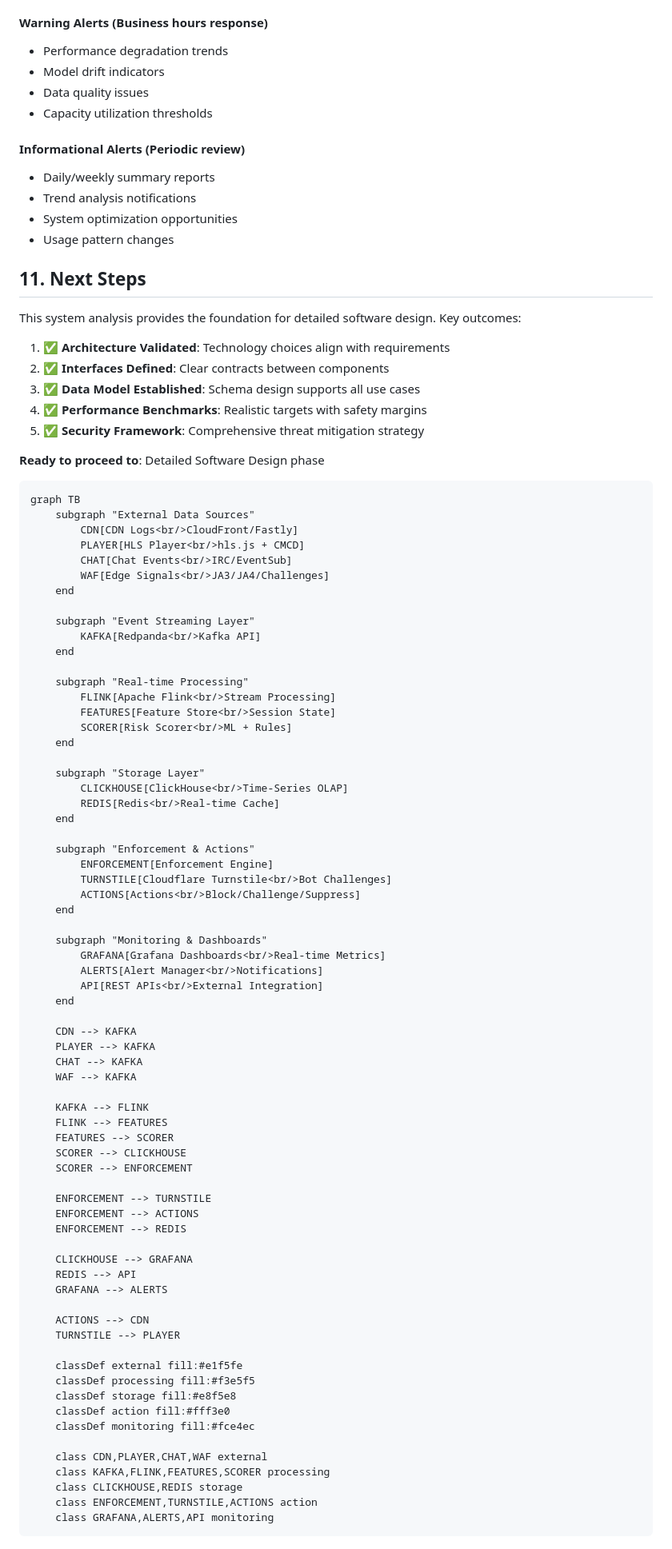
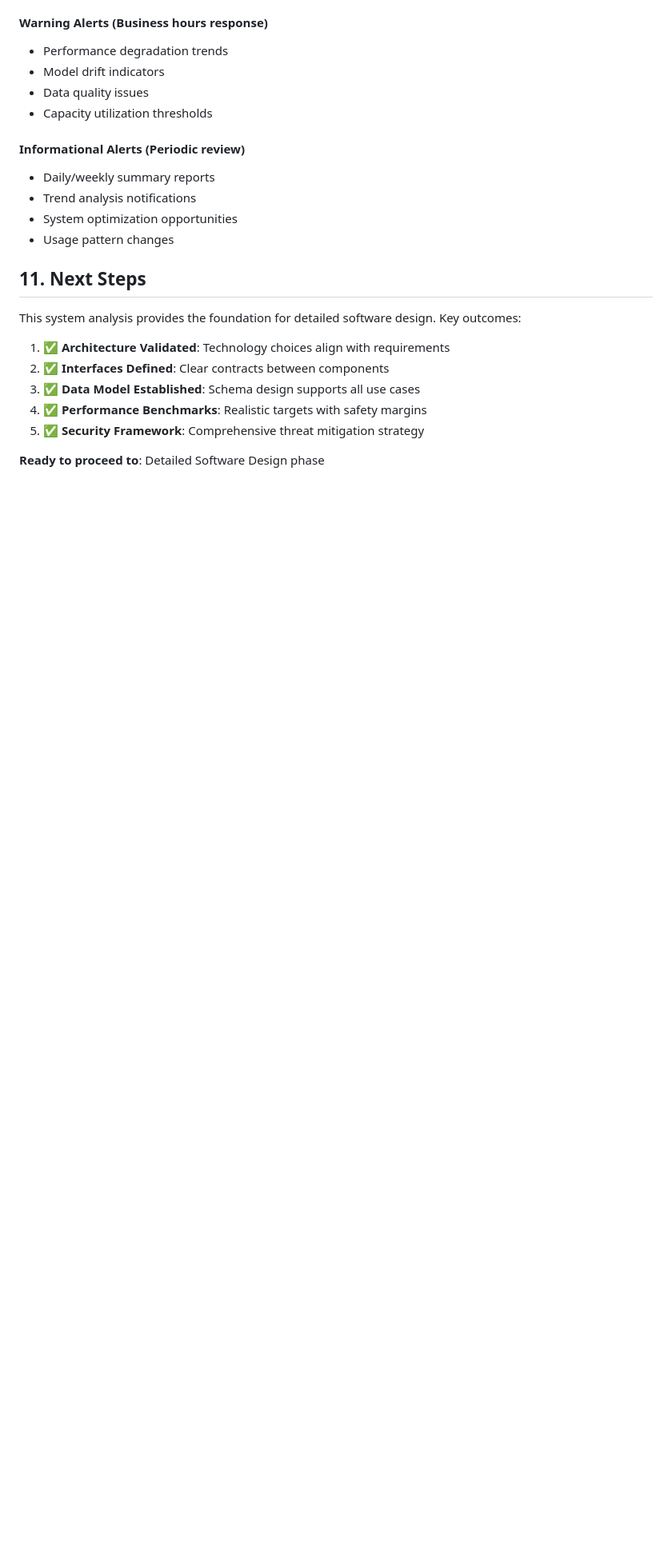
Before and after one commit to itsnothuy/Viewbot-Detector, a Markdown page: docs/system_analysis.md, the part around the change. Shown: that part at 80% size. GitHub-like rendering; blank space fills up the shorter version.

````diff
--- a/docs/system_analysis.md
+++ b/docs/system_analysis.md
@@ -494,73 +494,3 @@ This system analysis provides the foundation for detailed software design. Key o
 5. ✅ **Security Framework**: Comprehensive threat mitigation strategy
 
 **Ready to proceed to**: Detailed Software Design phase
-```
-graph TB
-    subgraph "External Data Sources"
-        CDN[CDN Logs<br/>CloudFront/Fastly]
-        PLAYER[HLS Player<br/>hls.js + CMCD]
-        CHAT[Chat Events<br/>IRC/EventSub]
-        WAF[Edge Signals<br/>JA3/JA4/Challenges]
-    end
-
-    subgraph "Event Streaming Layer"
-        KAFKA[Redpanda<br/>Kafka API]
-    end
-
-    subgraph "Real-time Processing"
-        FLINK[Apache Flink<br/>Stream Processing]
-        FEATURES[Feature Store<br/>Session State]
-        SCORER[Risk Scorer<br/>ML + Rules]
-    end
-
-    subgraph "Storage Layer"
-        CLICKHOUSE[ClickHouse<br/>Time-Series OLAP]
-        REDIS[Redis<br/>Real-time Cache]
-    end
-
-    subgraph "Enforcement & Actions"
-        ENFORCEMENT[Enforcement Engine]
-        TURNSTILE[Cloudflare Turnstile<br/>Bot Challenges]
-        ACTIONS[Actions<br/>Block/Challenge/Suppress]
-    end
-
-    subgraph "Monitoring & Dashboards"
-        GRAFANA[Grafana Dashboards<br/>Real-time Metrics]
-        ALERTS[Alert Manager<br/>Notifications]
-        API[REST APIs<br/>External Integration]
-    end
-
-    CDN --> KAFKA
-    PLAYER --> KAFKA
-    CHAT --> KAFKA
-    WAF --> KAFKA
-
-    KAFKA --> FLINK
-    FLINK --> FEATURES
-    FEATURES --> SCORER
-    SCORER --> CLICKHOUSE
-    SCORER --> ENFORCEMENT
-
-    ENFORCEMENT --> TURNSTILE
-    ENFORCEMENT --> ACTIONS
-    ENFORCEMENT --> REDIS
-
-    CLICKHOUSE --> GRAFANA
-    REDIS --> API
-    GRAFANA --> ALERTS
-
-    ACTIONS --> CDN
-    TURNSTILE --> PLAYER
-
-    classDef external fill:#e1f5fe
-    classDef processing fill:#f3e5f5
-    classDef storage fill:#e8f5e8
-    classDef action fill:#fff3e0
-    classDef monitoring fill:#fce4ec
-
-    class CDN,PLAYER,CHAT,WAF external
-    class KAFKA,FLINK,FEATURES,SCORER processing
-    class CLICKHOUSE,REDIS storage
-    class ENFORCEMENT,TURNSTILE,ACTIONS action
-    class GRAFANA,ALERTS,API monitoring
-```
````
